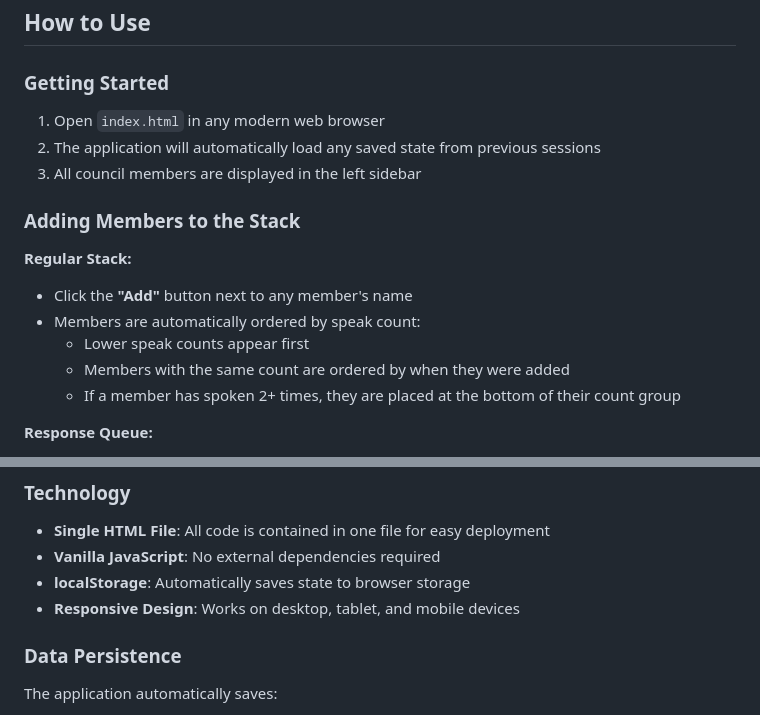
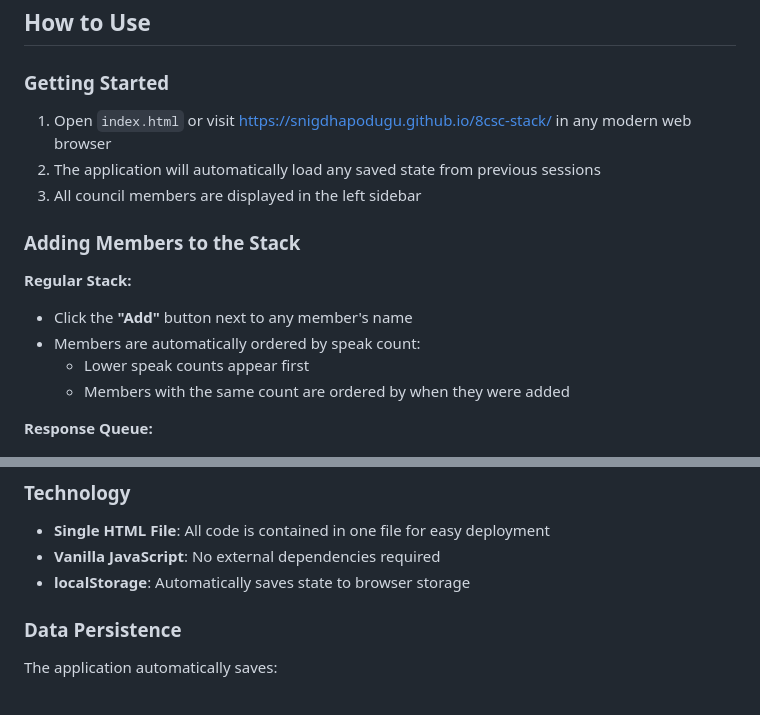
Before and after one commit to snigdhapodugu/8csc-stack, a Markdown page: README.md, 2 parts joined by grey strips. Rendered like a GitHub page.

```diff
--- a/README.md
+++ b/README.md
@@ -14,7 +14,7 @@ A web application for managing speaking turns in student council meetings. Stack
 
 ### Getting Started
 
-1. Open `index.html` in any modern web browser
+1. Open `index.html` or visit [https://snigdhapodugu.github.io/8csc-stack/](https://snigdhapodugu.github.io/8csc-stack/) in any modern web browser
 2. The application will automatically load any saved state from previous sessions
 3. All council members are displayed in the left sidebar
 
@@ -25,7 +25,6 @@ A web application for managing speaking turns in student council meetings. Stack
 - Members are automatically ordered by speak count:
   - Lower speak counts appear first
   - Members with the same count are ordered by when they were added
-  - If a member has spoken 2+ times, they are placed at the bottom of their count group
 
 **Response Queue:**
 - Click the **"Response"** button next to a member's name
@@ -111,7 +110,6 @@ The timer is displayed at the top of the page and automatically runs when you cl
 - **Single HTML File**: All code is contained in one file for easy deployment
 - **Vanilla JavaScript**: No external dependencies required
 - **localStorage**: Automatically saves state to browser storage
-- **Responsive Design**: Works on desktop, tablet, and mobile devices
 
 ### Data Persistence
 
```
